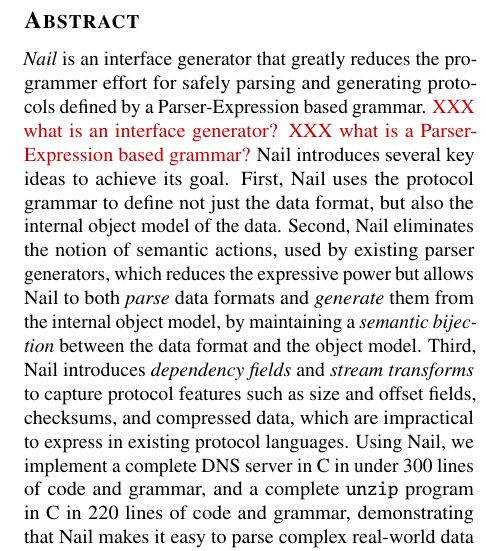
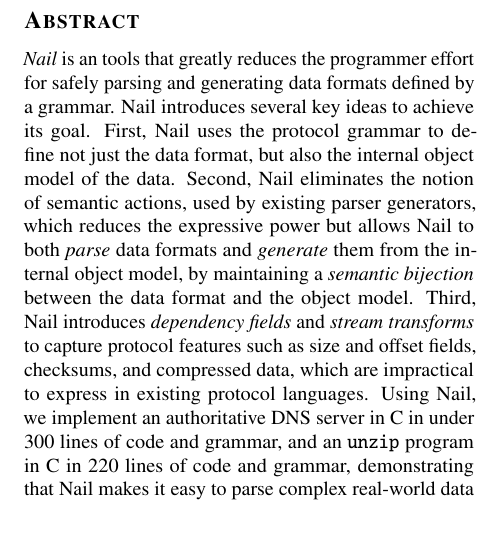
Before and after one commit to jbangert/nail, a LaTeX paper (paper/osdi14/main.tex, which reads paper/osdi14/abstract.tex): part of one column of page 1 of 14, cut so that both start at the same text, the shorter picture padded with empty space. Compiled offline with pdfLaTeX; a LaTeX package or settings file that is missing is left out.

Commit message:
Abstract

```diff
--- a/paper/osdi14/abstract.tex
+++ b/paper/osdi14/abstract.tex
@@ -1,10 +1,8 @@
 \begin{abstract}
 
-\textit{Nail} is an interface generator that greatly reduces the
-programmer effort for safely parsing and generating protocols defined
-by a Parser-Expression based grammar.
-\XXX[what is an interface generator?]
-\XXX[what is a Parser-Expression based grammar?]
+\textit{Nail} is an tools that greatly reduces the
+programmer effort for safely parsing and generating data formats defined
+by a grammar.
 Nail introduces several key
 ideas to achieve its goal.  First, Nail uses the protocol grammar to
 define not just the data format, but also the internal object model
@@ -16,8 +14,8 @@ bijection} between the data format and the object model.  Third,
 Nail introduces {\em dependency fields} and {\em stream transforms} to
 capture protocol features such as size and offset fields, checksums,
 and compressed data, which are impractical to express in existing
-protocol languages.  Using Nail, we implement a complete DNS server in
-C in under 300 lines of code and grammar, and a complete {\tt unzip}
+protocol languages.  Using Nail, we implement an authoritative  DNS server in
+C in under 300 lines of code and grammar, and an {\tt unzip}
 program in C in 220 lines of code and grammar, demonstrating that Nail
 makes it easy to parse complex real-world data formats.  Performance
 experiments show that a Nail-based DNS server can outperform the widely
```
